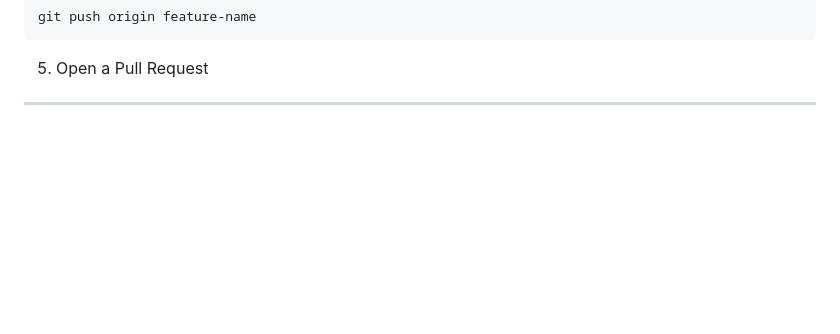
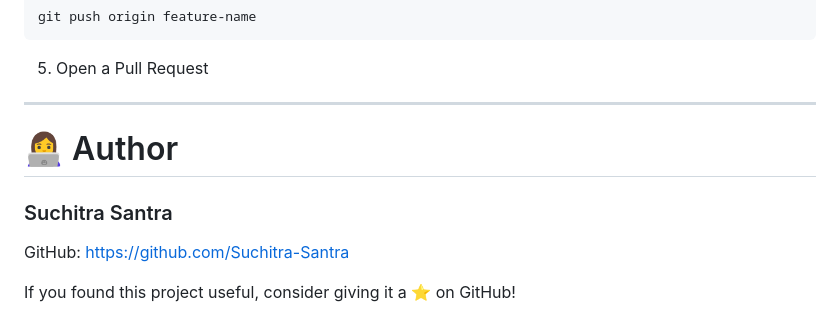
Before and after one commit to Suchitra-Santra/SafeLink, a Markdown page: README.md, the part around the change. Drawn GitHub-style; blank space fills up the shorter version.

Commit message:
Add author information to README
Added author section with GitHub link and encouragement to star the project.

```diff
--- a/README.md
+++ b/README.md
@@ -188,3 +188,10 @@ git push origin feature-name
 5. Open a Pull Request
 
 ---
+# 👩‍💻 Author
+
+### Suchitra Santra
+
+GitHub: https://github.com/Suchitra-Santra
+
+If you found this project useful, consider giving it a ⭐ on GitHub!
```
